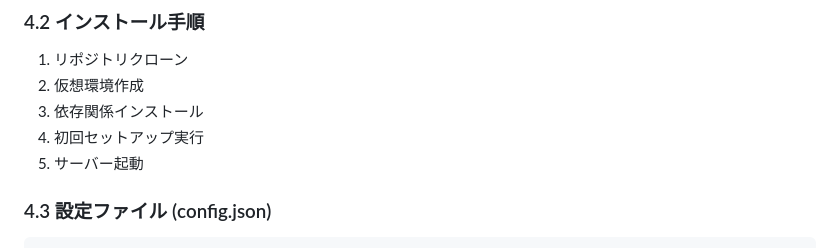
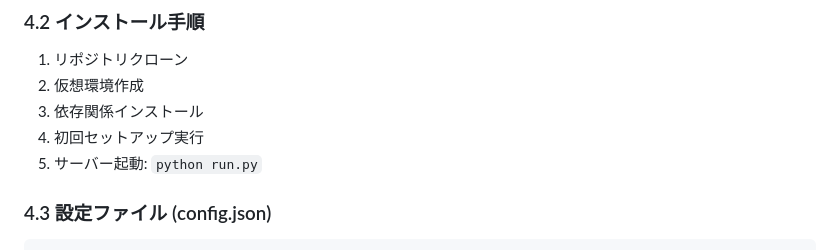
Before and after one commit to kazukiminemura/chatbot_on_NPU, a Markdown page: docs/technical_specification.md, the part around the change. Rendered like a GitHub page.

Commit message:
docs: document run.py startup command

````diff
--- a/docs/technical_specification.md
+++ b/docs/technical_specification.md
@@ -176,7 +176,7 @@ compile_config = {
 2. 仮想環境作成
 3. 依存関係インストール
 4. 初回セットアップ実行
-5. サーバー起動
+5. サーバー起動: `python run.py`
 
 ### 4.3 設定ファイル (config.json)
 ```json
````
